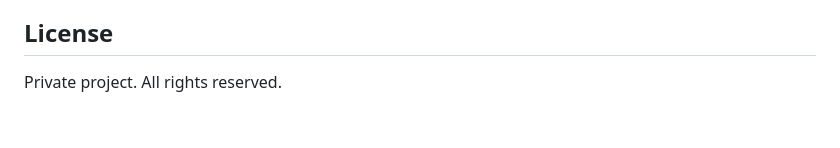
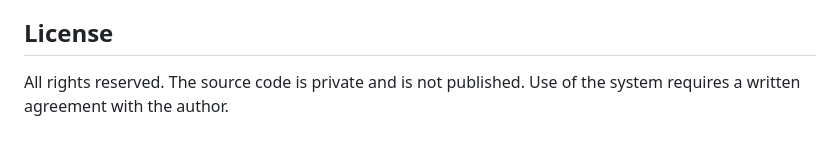
Before and after one commit to Setyann/Restaurant-Platform-Site, a Markdown page: README.md, the part around the change. Rendered like a GitHub page.

Commit message:
Change project license

```diff
--- a/README.md
+++ b/README.md
@@ -98,4 +98,5 @@ The system has been tested on a test database and in the browser. It has not yet
 
 ## License
 
-Private project. All rights reserved.
+All rights reserved. The source code is private and is not published.
+Use of the system requires a written agreement with the author.
```
